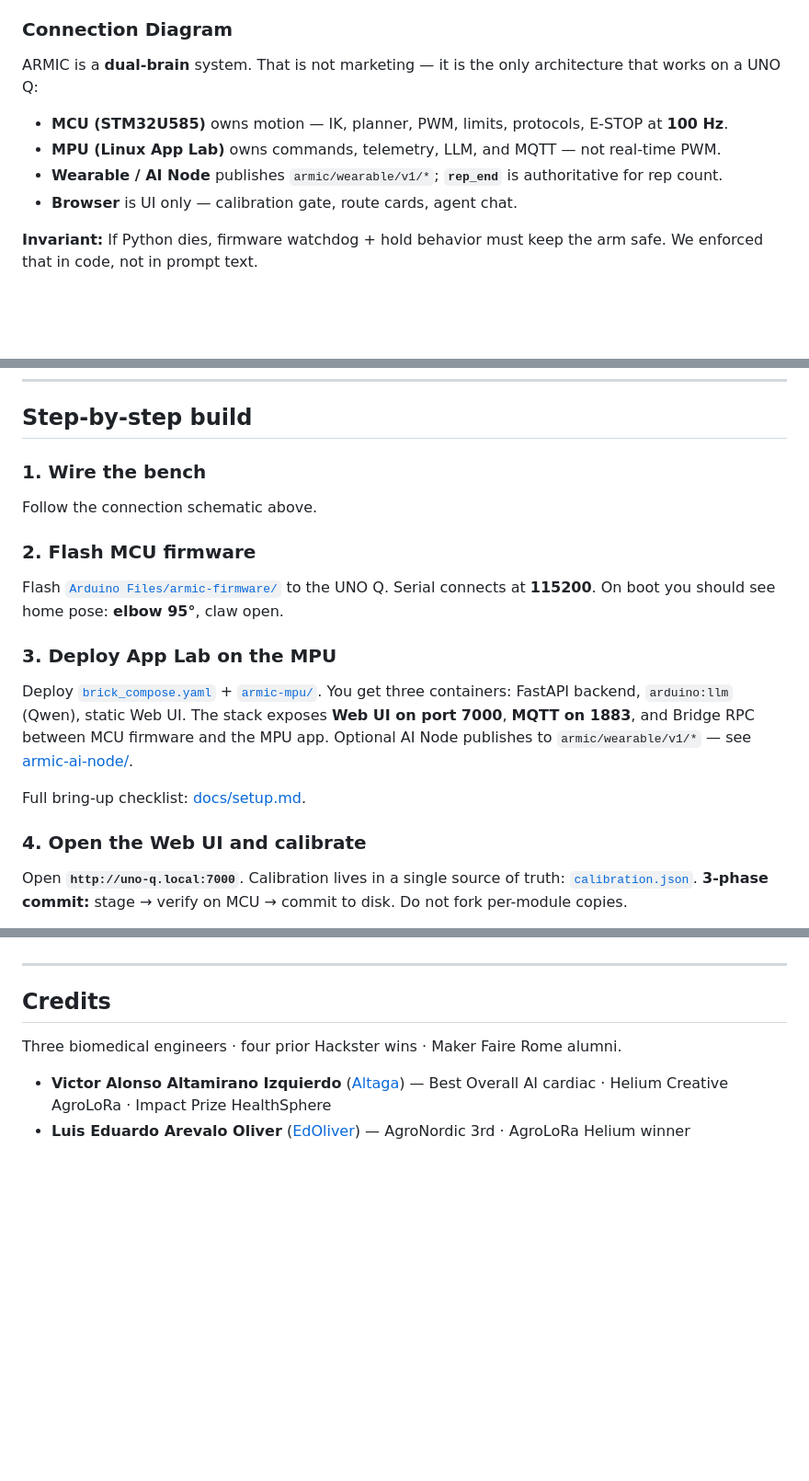
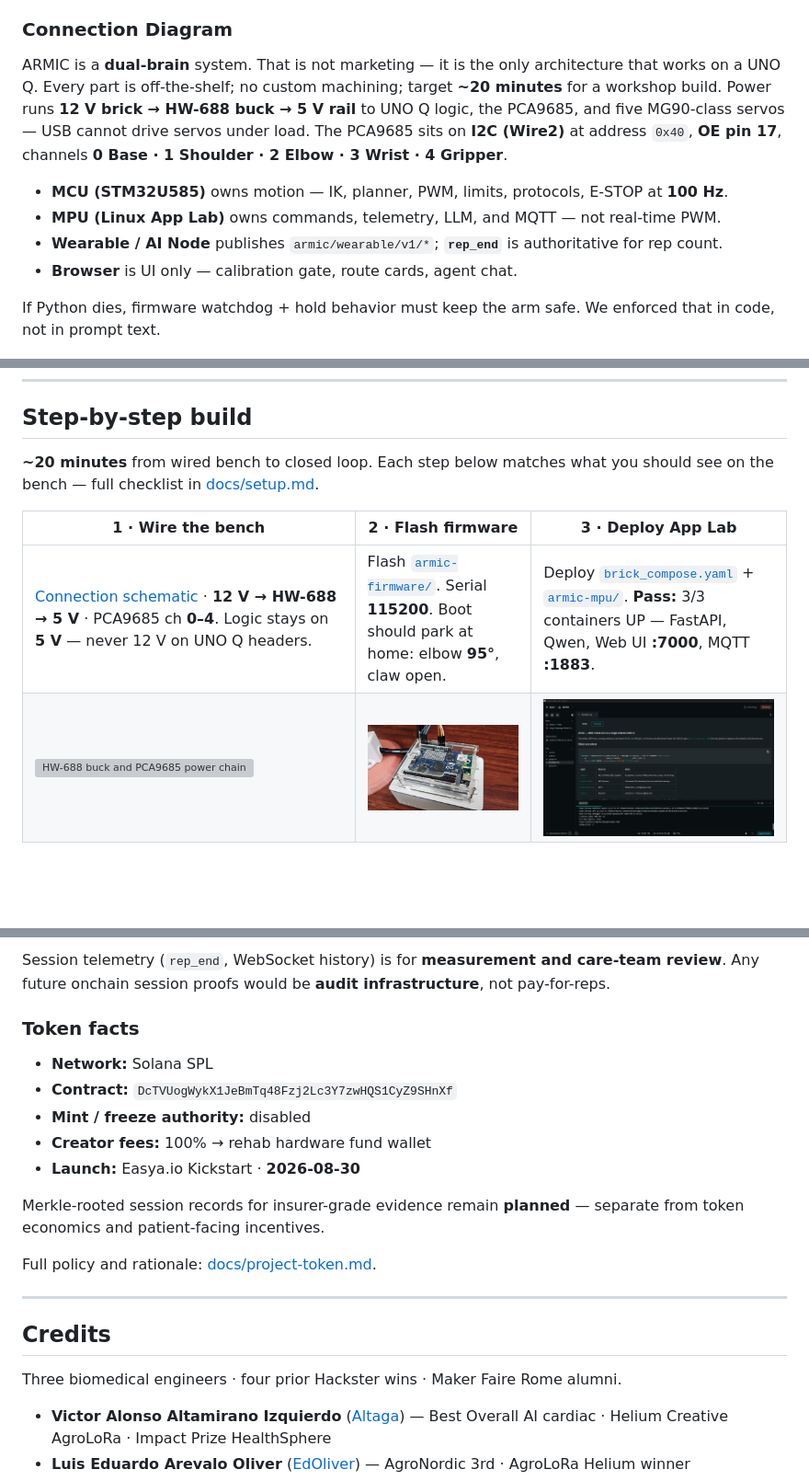
Before and after one commit to altaga/Armic, a Markdown page: README.md, 3 parts joined by grey strips. Shown at 92% size. Rendered like a GitHub page; blank space fills up the shorter version; grey boxes are pictures that could not be loaded.

```diff
--- a/README.md
+++ b/README.md
@@ -76,14 +88,14 @@ The arm is not waving blindly. **Three smooth reps · hold at peak · return to
 
 ### Connection Diagram
 
-ARMIC is a **dual-brain** system. That is not marketing — it is the only architecture that works on a UNO Q:
+ARMIC is a **dual-brain** system. That is not marketing — it is the only architecture that works on a UNO Q. Every part is off-the-shelf; no custom machining; target **~20 minutes** for a workshop build. Power runs **12 V brick → HW-688 buck → 5 V rail** to UNO Q logic, the PCA9685, and five MG90-class servos — USB cannot drive servos under load. The PCA9685 sits on **I2C (Wire2)** at address `0x40`, **OE pin 17**, channels **0 Base · 1 Shoulder · 2 Elbow · 3 Wrist · 4 Gripper**.
 
 - **MCU (STM32U585)** owns motion — IK, planner, PWM, limits, protocols, E-STOP at **100 Hz**.
 - **MPU (Linux App Lab)** owns commands, telemetry, LLM, and MQTT — not real-time PWM.
 - **Wearable / AI Node** publishes `armic/wearable/v1/*`; **`rep_end`** is authoritative for rep count.
 - **Browser** is UI only — calibration gate, route cards, agent chat.
 
-**Invariant:** If Python dies, firmware watchdog + hold behavior must keep the arm safe. We enforced that in code, not in prompt text.
+If Python dies, firmware watchdog + hold behavior must keep the arm safe. We enforced that in code, not in prompt text.
 
 <p align="center">
   <a href="./Images/Armic_bb.png"><img src="./Images/Armic_bb.png" alt="ARMIC connection schematic — UNO Q, PCA9685, HW-688 power, and 4-DOF servos" width="960"></a>
@@ -120,21 +134,10 @@ Every item is off-the-shelf. No custom machining. Target: **~20 minutes** for a
 
 ## Step-by-step build
 
-### 1. Wire the bench
+**~20 minutes** from wired bench to closed loop. Each step below matches what you should see on the bench — full checklist in [docs/setup.md](docs/setup.md).
 
-Follow the connection schematic above.
+| **1 · Wire the bench** | **2 · Flash firmware** | **3 · Deploy App Lab** |
+|---|---|---|
+| [Connection schematic](#connection-diagram) · **12 V → HW-688 → 5 V** · PCA9685 ch **0–4**. Logic stays on **5 V** — never 12 V on UNO Q headers. | Flash [`armic-firmware/`](Arduino%20Files/armic-firmware/). Serial **115200**. Boot should park at home: elbow **95°**, claw open. | Deploy [`brick_compose.yaml`](Arduino%20Files/armic-brick/brick_compose.yaml) + [`armic-mpu/`](Arduino%20Files/armic-mpu/). **Pass:** 3/3 containers UP — FastAPI, Qwen, Web UI **:7000**, MQTT **:1883**. |
+| <img src="./Images/HW688 & PCA.png" alt="HW-688 buck and PCA9685 power chain" width="300"> | <img src="./Images/Arduino.jpg" alt="Arduino UNO Q on the rehab bench" width="300"> | <img src="./Images/applab.png" alt="App Lab containers running" width="300"> |
 
-### 2. Flash MCU firmware
-
-Flash [`Arduino Files/armic-firmware/`](Arduino%20Files/armic-firmware/) to the UNO Q. Serial connects at **115200**. On boot you should see home pose: **elbow 95°**, claw open.
-
-### 3. Deploy App Lab on the MPU
-
-Deploy [`brick_compose.yaml`](Arduino%20Files/armic-brick/brick_compose.yaml) + [`armic-mpu/`](Arduino%20Files/armic-mpu/). You get three containers: FastAPI backend, `arduino:llm` (Qwen), static Web UI. The stack exposes **Web UI on port 7000**, **MQTT on 1883**, and Bridge RPC between MCU firmware and the MPU app. Optional AI Node publishes to `armic/wearable/v1/*` — see [armic-ai-node/](Arduino%20Files/armic-ai-node/).
-
-Full bring-up checklist: [docs/setup.md](docs/setup.md).
-
-### 4. Open the Web UI and calibrate
-
-Open **`http://uno-q.local:7000`**. Calibration lives in a single source of truth: [`calibration.json`](Arduino%20Files/armic-brick/calibration.json). **3-phase commit:** stage → verify on MCU → commit to disk. Do not fork per-module copies.
-
@@ -283,3 +317,16 @@ Because of the nature of healthcare information, **security and safety are not o
+Session telemetry (`rep_end`, WebSocket history) is for **measurement and care-team review**. Any future onchain session proofs would be **audit infrastructure**, not pay-for-reps.
+
+### Token facts
+
+- **Network:** Solana SPL
+- **Contract:** `DcTVUogWykX1JeBmTq48Fzj2Lc3Y7zwHQS1CyZ9SHnXf`
+- **Mint / freeze authority:** disabled
+- **Creator fees:** 100% → rehab hardware fund wallet
+- **Launch:** Easya.io Kickstart · **2026-08-30**
+
+Merkle-rooted session records for insurer-grade evidence remain **planned** — separate from token economics and patient-facing incentives.
+
+Full policy and rationale: [docs/project-token.md](docs/project-token.md).
 
 ---
 
```
Also changed, not shown: other parts of README.md (+70 -25 lines), Images/README.md (+8 -0 lines), docs/project-token.md (+16 -1 lines), Images/problem-home-pt-gap.png (added).
